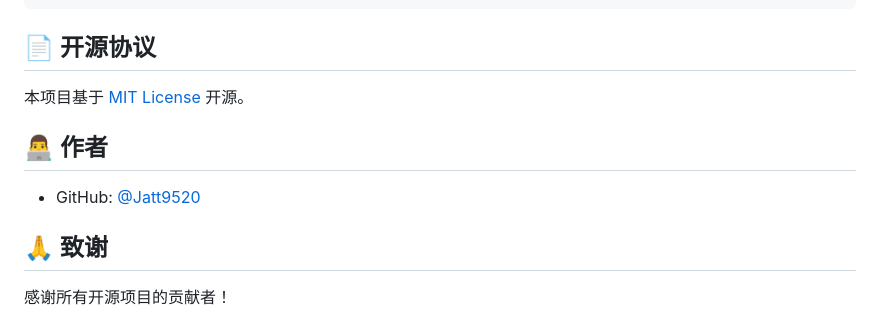
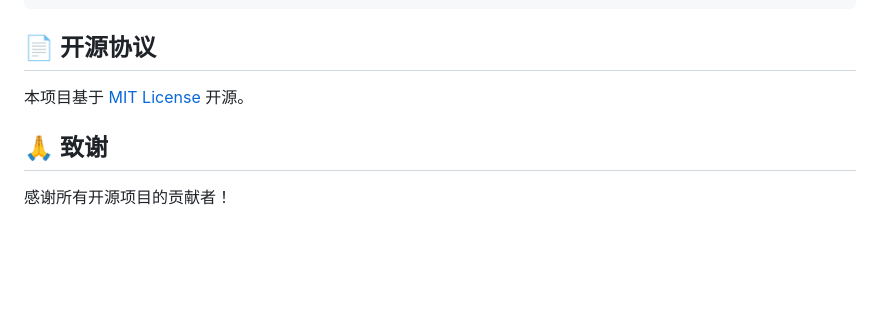
Before and after one commit to Jatt9520/cat-accounting-app, a Markdown page: README.md, the part around the change. GitHub-like rendering; blank space fills up the shorter version.

Commit message:
chore: remove unnecessary author section from README

```diff
--- a/README.md
+++ b/README.md
@@ -151,10 +151,6 @@ cd android
 
 本项目基于 [MIT License](LICENSE) 开源。
 
-## 👨‍💻 作者
-
-- GitHub: [@Jatt9520](https://github.com/Jatt9520)
-
 ## 🙏 致谢
 
 感谢所有开源项目的贡献者！
```
